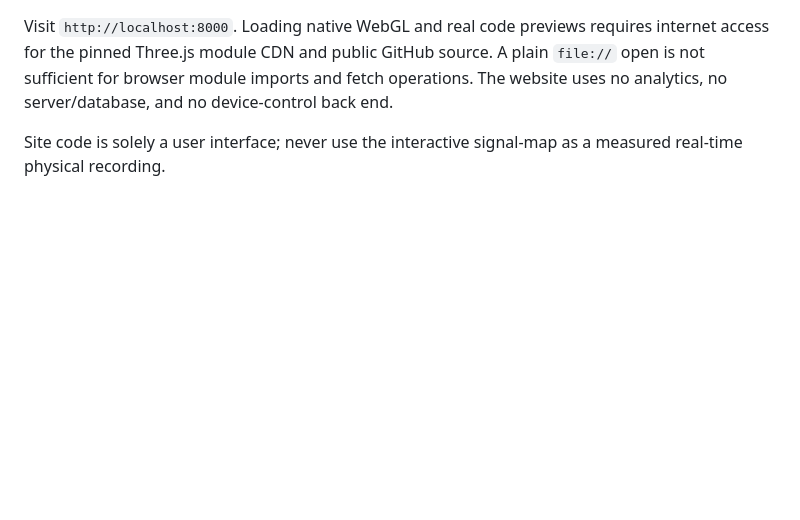
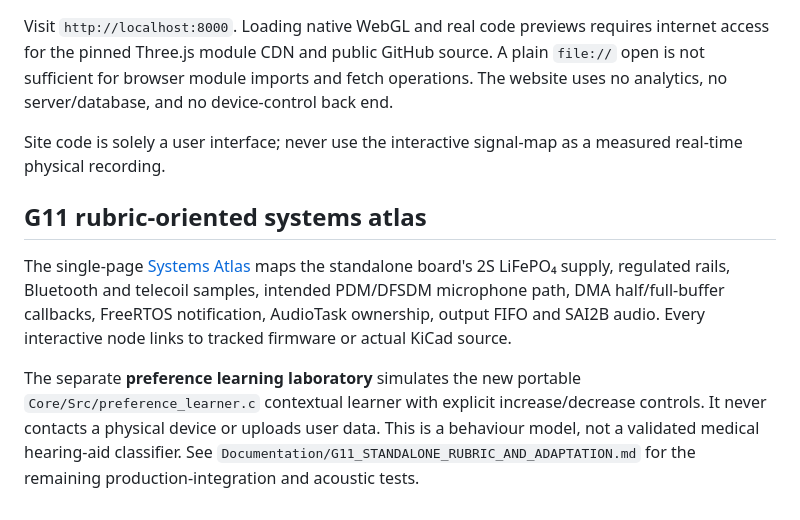
Before and after one commit to RV-crtl/Digital-Hearing-Aid-G1, a Markdown page: docs/README.md, the part around the change. Drawn GitHub-style; blank space fills up the shorter version.

Commit message:
feat(site): embed detailed standalone system atlas and traceable adaptive learning experience

```diff
--- a/docs/README.md
+++ b/docs/README.md
@@ -48,3 +48,9 @@ python -m http.server 8000 --directory docs
 Visit `http://localhost:8000`. Loading native WebGL and real code previews requires internet access for the pinned Three.js module CDN and public GitHub source. A plain `file://` open is not sufficient for browser module imports and fetch operations. The website uses no analytics, no server/database, and no device-control back end.
 
 Site code is solely a user interface; never use the interactive signal-map as a measured real-time physical recording.
+
+## G11 rubric-oriented systems atlas
+
+The single-page [Systems Atlas](index.html#atlas) maps the standalone board's 2S LiFePO₄ supply, regulated rails, Bluetooth and telecoil samples, intended PDM/DFSDM microphone path, DMA half/full-buffer callbacks, FreeRTOS notification, AudioTask ownership, output FIFO and SAI2B audio. Every interactive node links to tracked firmware or actual KiCad source.
+
+The separate **preference learning laboratory** simulates the new portable `Core/Src/preference_learner.c` contextual learner with explicit increase/decrease controls. It never contacts a physical device or uploads user data. This is a behaviour model, not a validated medical hearing-aid classifier. See `Documentation/G11_STANDALONE_RUBRIC_AND_ADAPTATION.md` for the remaining production-integration and acoustic tests.
```
